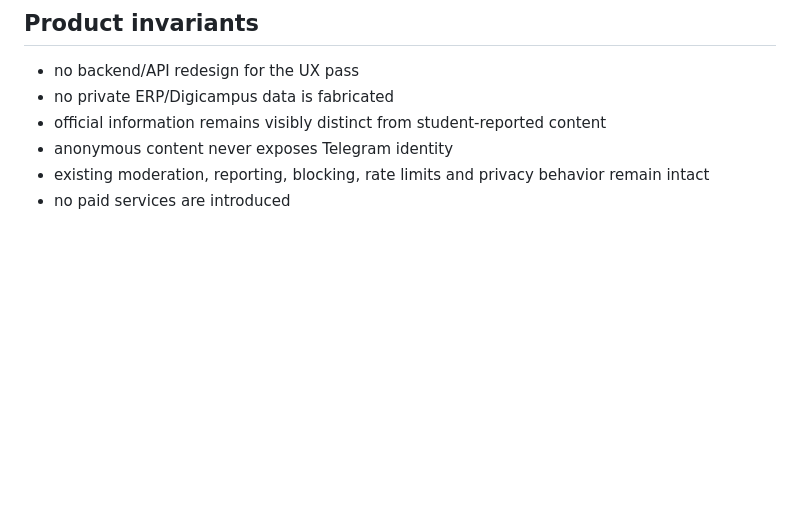
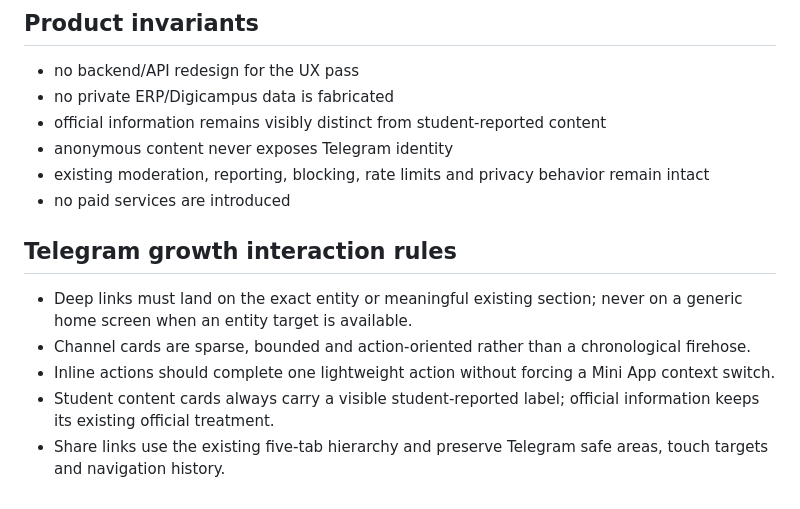
Before and after one commit to Exploiter69/VGU-Pulse, a Markdown page: docs/UI_UX_V3.md, the part around the change. GitHub-like rendering; blank space fills up the shorter version.

Commit message:
docs: update UI_UX_V3.md for Telegram growth

```diff
--- a/docs/UI_UX_V3.md
+++ b/docs/UI_UX_V3.md
@@ -127,3 +127,12 @@ They are reachable from Me and retain the Telegram BackButton hierarchy.
 - anonymous content never exposes Telegram identity
 - existing moderation, reporting, blocking, rate limits and privacy behavior remain intact
 - no paid services are introduced
+
+
+## Telegram growth interaction rules
+
+- Deep links must land on the exact entity or meaningful existing section; never on a generic home screen when an entity target is available.
+- Channel cards are sparse, bounded and action-oriented rather than a chronological firehose.
+- Inline actions should complete one lightweight action without forcing a Mini App context switch.
+- Student content cards always carry a visible student-reported label; official information keeps its existing official treatment.
+- Share links use the existing five-tab hierarchy and preserve Telegram safe areas, touch targets and navigation history.
```
